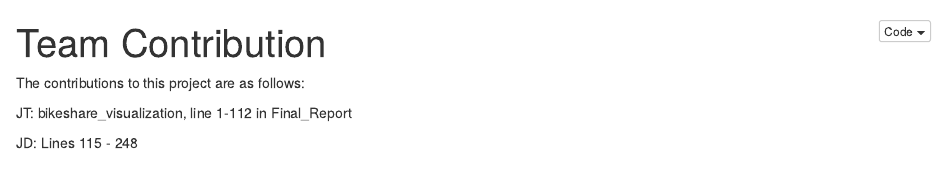
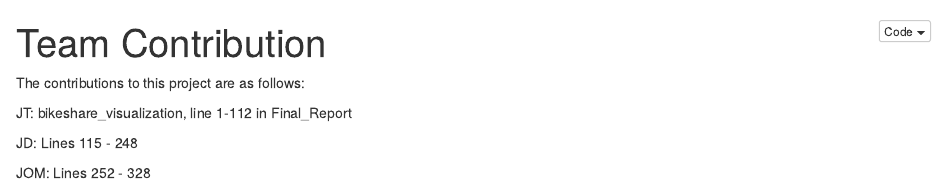
Before and after one commit to juliet-t/ds241_final, an R Markdown document (Team Contributions.Rmd): the page in a window 1100 px wide, from its top. The pictures show the output file Team Contributions.nb.html that the author committed with the source, opened offline.

Commit message:
Updated - Jason (2023)

```diff
--- a/Team Contributions.Rmd
+++ b/Team Contributions.Rmd
@@ -9,3 +9,5 @@ The contributions to this project are as follows:
 JT: bikeshare_visualization, line 1-112 in Final_Report
 
 JD: Lines 115 - 248
+
+JOM: Lines 252 - 328
```
Also changed, not shown: Team Contributions.nb.html.
